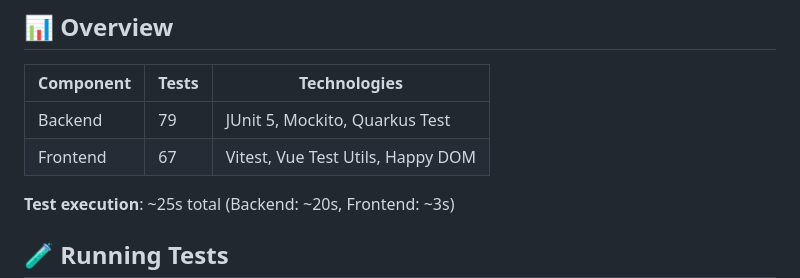
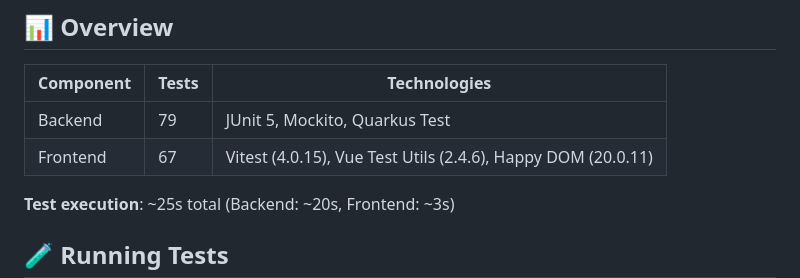
Before and after one commit to comassky/btc-node-dashboard, a Markdown page: TESTING.md, the part around the change. Rendered like a GitHub page.

```diff
--- a/TESTING.md
+++ b/TESTING.md
@@ -12,7 +12,7 @@
 | Component   | Tests | Technologies                        |
 |------------ |-------|-------------------------------------|
 | Backend     | 79    | JUnit 5, Mockito, Quarkus Test      |
-| Frontend    | 67    | Vitest, Vue Test Utils, Happy DOM   |
+| Frontend    | 67    | Vitest (4.0.15), Vue Test Utils (2.4.6), Happy DOM (20.0.11)   |
 
 **Test execution**: ~25s total (Backend: ~20s, Frontend: ~3s)
 
```
Also changed, not shown: README.md (+20 -1 lines).
